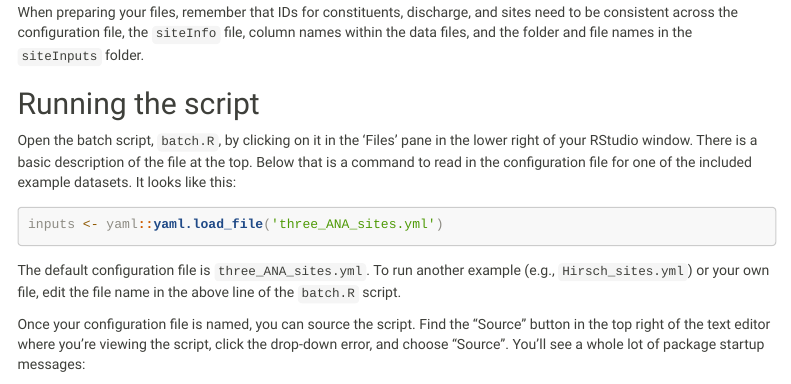
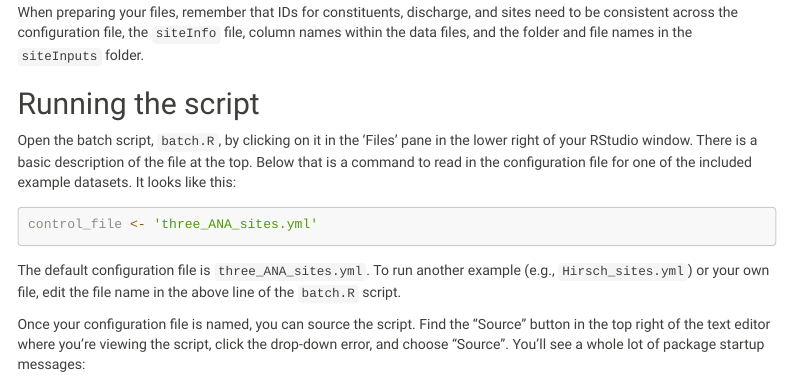
Before and after one commit to DOI-USGS/loadflexBatch, an R Markdown document (batch_tutorial.Rmd): the page in a window 1100 px wide, from 4960 px down. Rendered offline with R 4.5, knitr and Pandoc, with nearby package versions; menus at the side of the page are left out; long lines of code are wrapped.

Commit message:
edit tutorial

````diff
--- a/batch_tutorial.Rmd
+++ b/batch_tutorial.Rmd
@@ -180,7 +180,7 @@ When preparing your files, remember that IDs for constituents, discharge, and si
 
 Open the batch script, `batch.R`, by clicking on it in the 'Files' pane in the lower right of your RStudio window.  There is a basic description of the file at the top. Below that is a command to read in the configuration file for one of the included example datasets. It looks like this:
 ```{r eval=FALSE}
-inputs <- yaml::yaml.load_file('three_ANA_sites.yml')
+control_file <- 'three_ANA_sites.yml'
 ```
 
 The default configuration file is `three_ANA_sites.yml`. To run another example (e.g., `Hirsch_sites.yml`) or your own file, edit the file name in the above line of the `batch.R` script.
````
